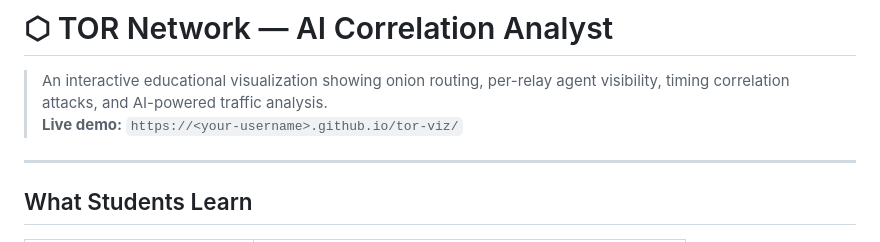
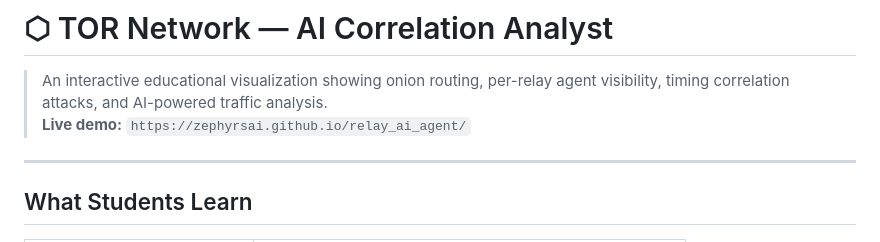
Before and after one commit to ZephyrSai/relay_ai_agent, a Markdown page: readme.md, the part around the change. Rendered like a GitHub page.

Commit message:
Fix live demo link in README
Updated live demo link to point to the correct URL.

```diff
--- a/readme.md
+++ b/readme.md
@@ -1,7 +1,7 @@
 # ⬡ TOR Network — AI Correlation Analyst
 
 > An interactive educational visualization showing onion routing, per-relay agent visibility, timing correlation attacks, and AI-powered traffic analysis.
-> **Live demo:** `https://<your-username>.github.io/tor-viz/`
+> **Live demo:** `https://zephyrsai.github.io/relay_ai_agent/`
 
 ---
 
```
